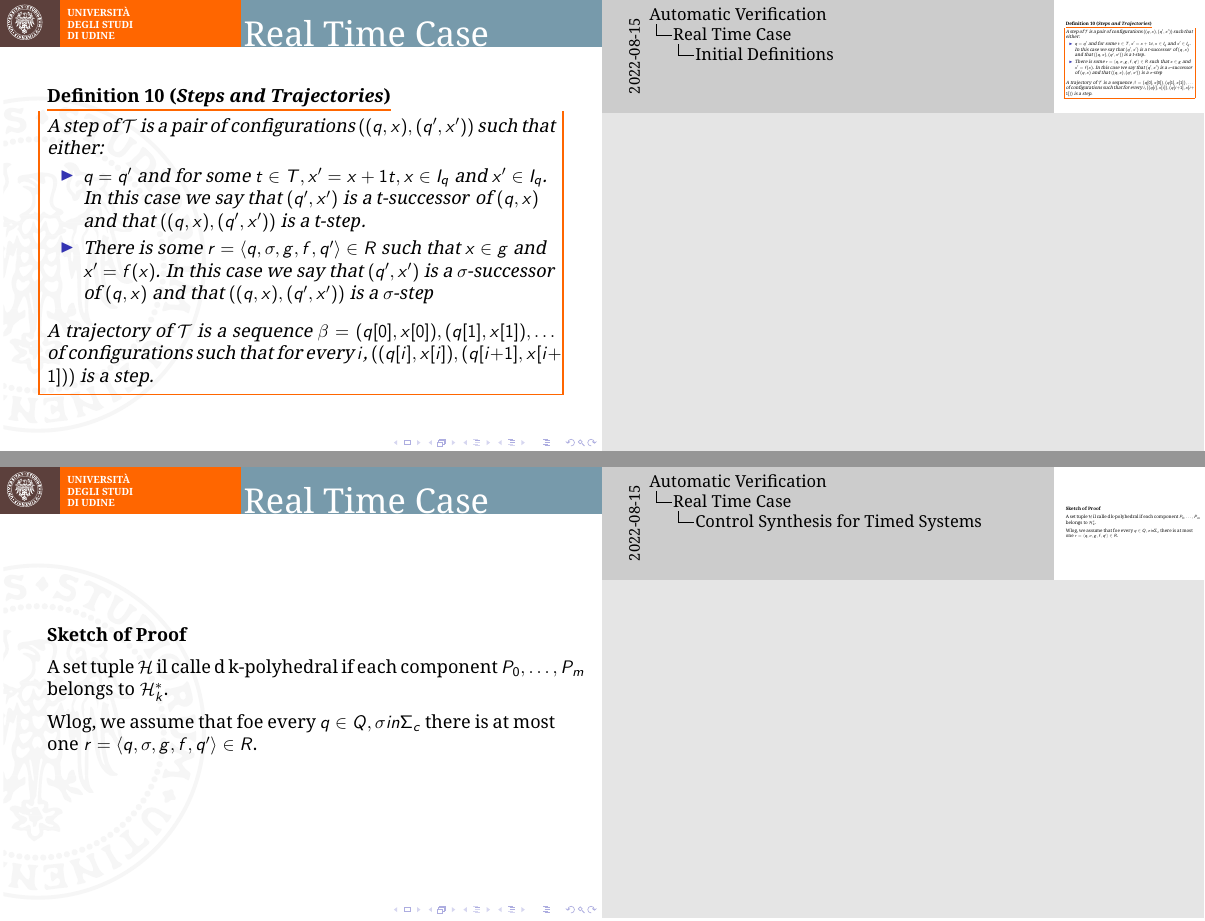
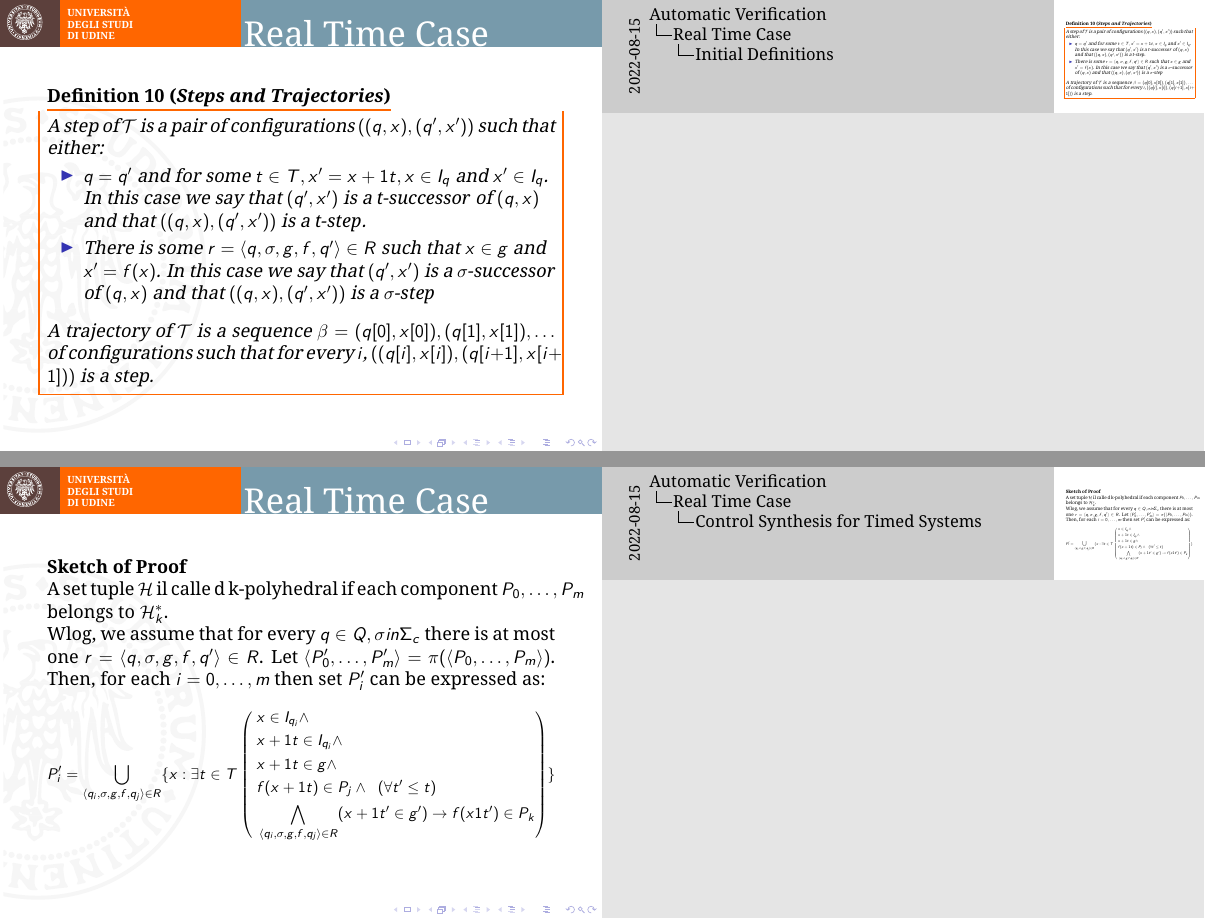
Before and after one commit to Chicco94/esercizi-automatic-verification, LaTeX slides (presentazione/slides/slides.tex): pages 25 and 34 of 37, joined at a grey line. Compiled offline with pdfLaTeX.

Commit message:
big formula

```diff
--- a/presentazione/slides/slides.tex
+++ b/presentazione/slides/slides.tex
@@ -11,9 +11,13 @@
 \usepackage[default]{droidserif}
 \usepackage[T1]{fontenc}
 \usepackage{ragged2e}
+\usepackage{amsmath,adjustbox}
+\usepackage{mathtools}
+\usepackage{lmodern} % https://tex.stackexchange.com/questions/58087/how-to-remove-the-warnings-font-shape-ot1-cmss-m-n-in-size-4-not-available
 \apptocmd{\frame}{}{\justifying}{}
 
 \usepackage{changepage}
+\usepackage{graphics}
 
 \input{lib/uniud_tmpl}
 
@@ -512,15 +516,27 @@ such that their interaction will produce only good behaviours.
 \begin{frame}
 	\textbf{Sketch of Proof}
 
-	\medskip
-
 	A set tuple $\mathcal{H}$ il calle d k-polyhedral if each component $P_0,\ldots,P_m$ belongs to $\mathcal{H}^*_k$.
 
-	\medskip
+	Wlog, we assume that for every $q \in Q,\sigma in \Sigma_c$ there is at most one $r=\langle q,\sigma,g,f,q'\rangle \in R$. Let $\langle P_0', \ldots, P_m'\rangle = \pi(\langle P_0, \ldots, P_m\rangle)$. Then, for each $i=0,\ldots,m$ then set $P_i'$ can be expressed as:
 
-	Wlog, we assume that foe every $q \in Q,\sigma in \Sigma_c$ there is at most one $r=\langle q,\sigma,g,f,q'\rangle \in R$.
+	\noindent
+	\begin{adjustbox}{max width=\textwidth}
+	\parbox{\linewidth}{%
+		\begin{align*}
+			P_i' = \bigcup_{\langle q_i,\sigma,g,f,q_j\rangle \in R} \{x : \exists t \in T \left (
+			\begin{aligned}
+				\;&x \in I_{q_i} \land\\
+				\;&x+1t \in I_{q_i} \land\\
+				\;&x+1t \in g \land\\
+				\;&f(x+1t) \in P_j \land \;\; (\forall t' \leq t)\\
+				\;&\bigwedge_{\langle q_i,\sigma,g,f,q_j\rangle \in R}(x+1t' \in g')\rightarrow f(x1t')\in P_k
+			\end{aligned} \right ) \}
+		\end{align*}
+	}
+	\end{adjustbox}
+\end{frame}
 
-\end{frame}
 
 \begin{frame}
 	\begin{thm}[Control Synthesis for Timed systems]
```
Also changed, not shown: presentazione/slides/slides.tex (2 more changed lines).
